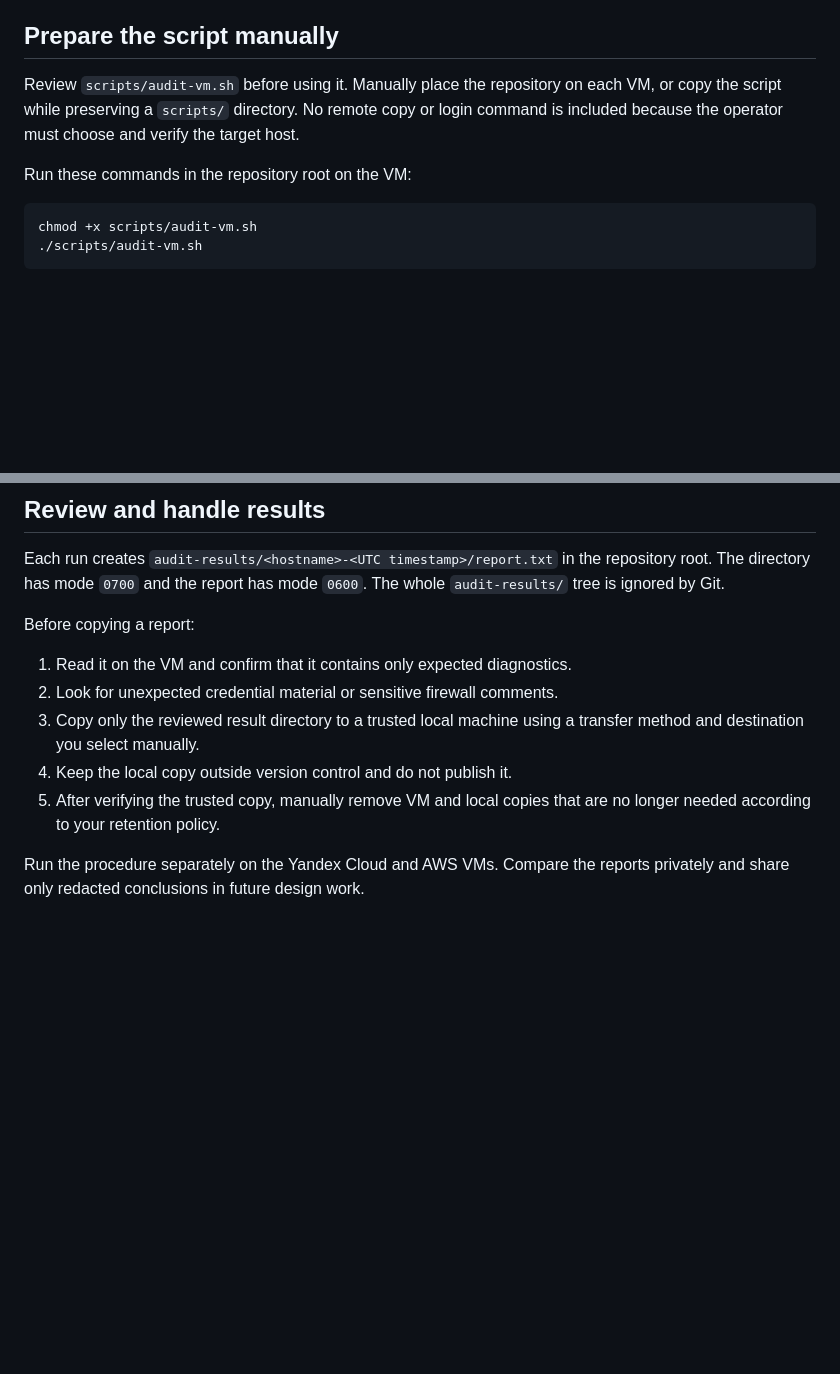
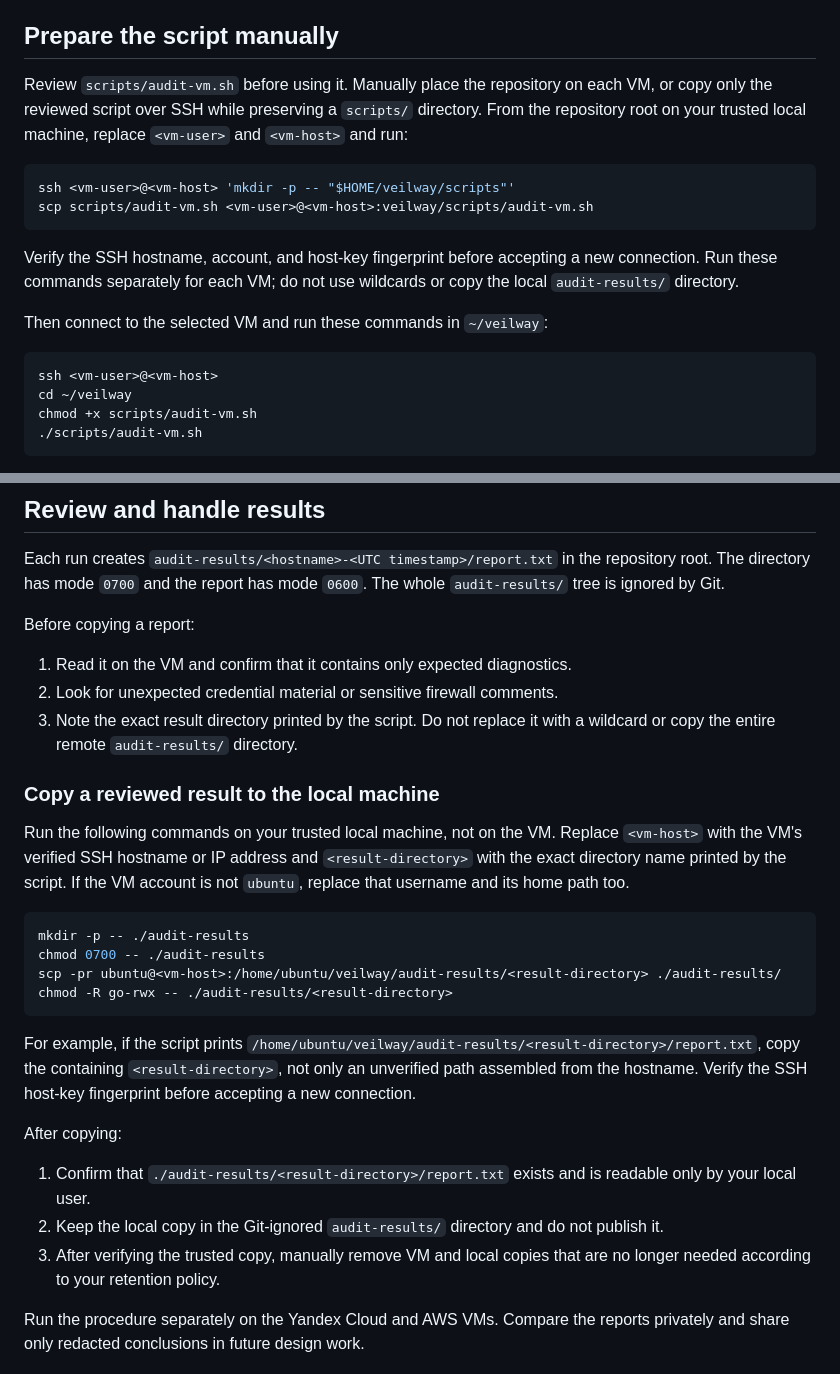
Before and after one commit to shcherbatkin-pavel/veilway, a Markdown page: docs/audit.md, 2 parts joined by grey strips. Drawn GitHub-style; blank space fills up the shorter version.

Commit message:
small fix docs (audit)

````diff
--- a/docs/audit.md
+++ b/docs/audit.md
@@ -28,13 +28,24 @@ lines, service environments, or system journals.
 ## Prepare the script manually
 
 Review `scripts/audit-vm.sh` before using it. Manually place the repository on
-each VM, or copy the script while preserving a `scripts/` directory. No remote
-copy or login command is included because the operator must choose and verify
-the target host.
-
-Run these commands in the repository root on the VM:
+each VM, or copy only the reviewed script over SSH while preserving a
+`scripts/` directory. From the repository root on your trusted local machine,
+replace `<vm-user>` and `<vm-host>` and run:
 
 ```sh
+ssh <vm-user>@<vm-host> 'mkdir -p -- "$HOME/veilway/scripts"'
+scp scripts/audit-vm.sh <vm-user>@<vm-host>:veilway/scripts/audit-vm.sh
+```
+
+Verify the SSH hostname, account, and host-key fingerprint before accepting a
+new connection. Run these commands separately for each VM; do not use wildcards
+or copy the local `audit-results/` directory.
+
+Then connect to the selected VM and run these commands in `~/veilway`:
+
+```sh
+ssh <vm-user>@<vm-host>
+cd ~/veilway
 chmod +x scripts/audit-vm.sh
 ./scripts/audit-vm.sh
 ```
@@ -74,10 +85,36 @@ Before copying a report:
 
 1. Read it on the VM and confirm that it contains only expected diagnostics.
 2. Look for unexpected credential material or sensitive firewall comments.
-3. Copy only the reviewed result directory to a trusted local machine using a
-   transfer method and destination you select manually.
-4. Keep the local copy outside version control and do not publish it.
-5. After verifying the trusted copy, manually remove VM and local copies that
+3. Note the exact result directory printed by the script. Do not replace it
+   with a wildcard or copy the entire remote `audit-results/` directory.
+
+### Copy a reviewed result to the local machine
+
+Run the following commands on your trusted local machine, not on the VM.
+Replace `<vm-host>` with the VM's verified SSH hostname or IP address and
+`<result-directory>` with the exact directory name printed by the script. If
+the VM account is not `ubuntu`, replace that username and its home path too.
+
+```sh
+mkdir -p -- ./audit-results
+chmod 0700 -- ./audit-results
+scp -pr ubuntu@<vm-host>:/home/ubuntu/veilway/audit-results/<result-directory> ./audit-results/
+chmod -R go-rwx -- ./audit-results/<result-directory>
+```
+
+For example, if the script prints
+`/home/ubuntu/veilway/audit-results/<result-directory>/report.txt`, copy the
+containing `<result-directory>`, not only an unverified path assembled from the
+hostname. Verify the SSH host-key fingerprint before accepting a new
+connection.
+
+After copying:
+
+1. Confirm that `./audit-results/<result-directory>/report.txt` exists and is
+   readable only by your local user.
+2. Keep the local copy in the Git-ignored `audit-results/` directory and do not
+   publish it.
+3. After verifying the trusted copy, manually remove VM and local copies that
    are no longer needed according to your retention policy.
 
 Run the procedure separately on the Yandex Cloud and AWS VMs. Compare the
````
